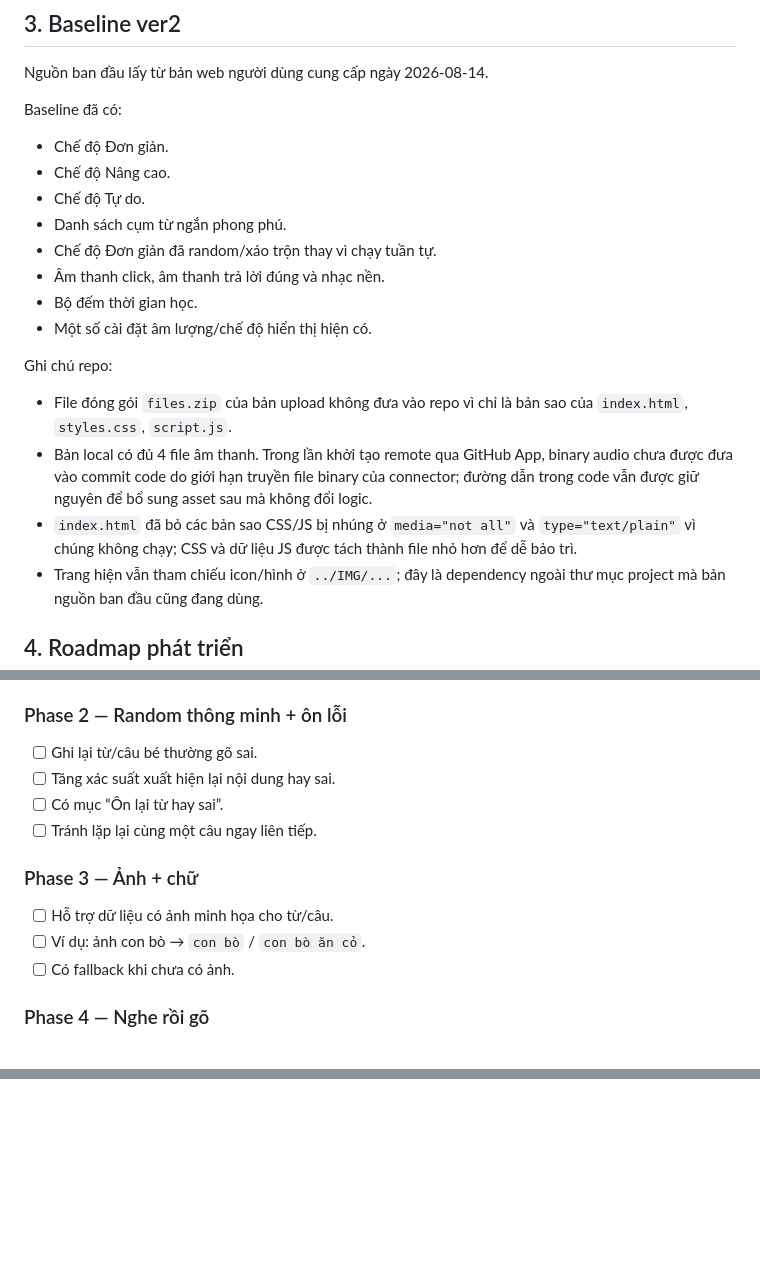
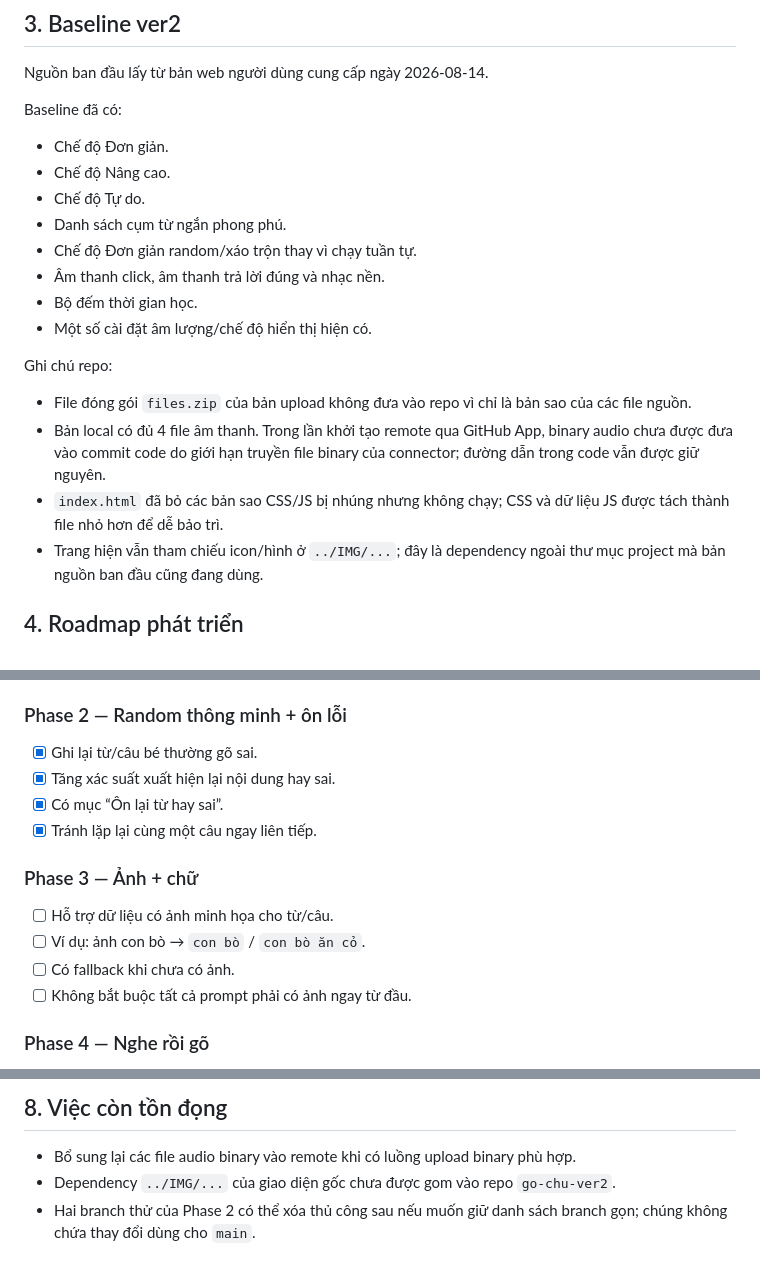
Before and after one commit to maxskill115/go-chu-ver2, a Markdown page: HANDOFF.md, 3 parts joined by grey strips. Rendered like a GitHub page; blank space fills up the shorter version.

```diff
--- a/HANDOFF.md
+++ b/HANDOFF.md
@@ -33,16 +33,16 @@ Baseline đã có:
 - Chế độ Nâng cao.
 - Chế độ Tự do.
 - Danh sách cụm từ ngắn phong phú.
-- Chế độ Đơn giản đã random/xáo trộn thay vì chạy tuần tự.
+- Chế độ Đơn giản random/xáo trộn thay vì chạy tuần tự.
 - Âm thanh click, âm thanh trả lời đúng và nhạc nền.
 - Bộ đếm thời gian học.
 - Một số cài đặt âm lượng/chế độ hiển thị hiện có.
 
 Ghi chú repo:
 
-- File đóng gói `files.zip` của bản upload không đưa vào repo vì chỉ là bản sao của `index.html`, `styles.css`, `script.js`.
-- Bản local có đủ 4 file âm thanh. Trong lần khởi tạo remote qua GitHub App, binary audio chưa được đưa vào commit code do giới hạn truyền file binary của connector; đường dẫn trong code vẫn được giữ nguyên để bổ sung asset sau mà không đổi logic.
-- `index.html` đã bỏ các bản sao CSS/JS bị nhúng ở `media="not all"` và `type="text/plain"` vì chúng không chạy; CSS và dữ liệu JS được tách thành file nhỏ hơn để dễ bảo trì.
+- File đóng gói `files.zip` của bản upload không đưa vào repo vì chỉ là bản sao của các file nguồn.
+- Bản local có đủ 4 file âm thanh. Trong lần khởi tạo remote qua GitHub App, binary audio chưa được đưa vào commit code do giới hạn truyền file binary của connector; đường dẫn trong code vẫn được giữ nguyên.
+- `index.html` đã bỏ các bản sao CSS/JS bị nhúng nhưng không chạy; CSS và dữ liệu JS được tách thành file nhỏ hơn để dễ bảo trì.
 - Trang hiện vẫn tham chiếu icon/hình ở `../IMG/...`; đây là dependency ngoài thư mục project mà bản nguồn ban đầu cũng đang dùng.
 
 ## 4. Roadmap phát triển
@@ -58,15 +58,16 @@ Ghi chú repo:
 - [x] Hiển thị responsive trên mobile.
 
 ### Phase 2 — Random thông minh + ôn lỗi
-- [ ] Ghi lại từ/câu bé thường gõ sai.
-- [ ] Tăng xác suất xuất hiện lại nội dung hay sai.
-- [ ] Có mục “Ôn lại từ hay sai”.
-- [ ] Tránh lặp lại cùng một câu ngay liên tiếp.
+- [x] Ghi lại từ/câu bé thường gõ sai.
+- [x] Tăng xác suất xuất hiện lại nội dung hay sai.
+- [x] Có mục “Ôn lại từ hay sai”.
+- [x] Tránh lặp lại cùng một câu ngay liên tiếp.
 
 ### Phase 3 — Ảnh + chữ
 - [ ] Hỗ trợ dữ liệu có ảnh minh họa cho từ/câu.
 - [ ] Ví dụ: ảnh con bò → `con bò` / `con bò ăn cỏ`.
 - [ ] Có fallback khi chưa có ảnh.
+- [ ] Không bắt buộc tất cả prompt phải có ảnh ngay từ đầu.
 
 ### Phase 4 — Nghe rồi gõ
 - [ ] Dùng Web Speech API đọc tiếng Việt.
@@ -154,0 +176,5 @@ Không triển khai nhiều feature cùng lúc. Hoàn tất, kiểm tra và ghi
+## 8. Việc còn tồn đọng
+
+- Bổ sung lại các file audio binary vào remote khi có luồng upload binary phù hợp.
+- Dependency `../IMG/...` của giao diện gốc chưa được gom vào repo `go-chu-ver2`.
+- Hai branch thử của Phase 2 có thể xóa thủ công sau nếu muốn giữ danh sách branch gọn; chúng không chứa thay đổi dùng cho `main`.
```
Also changed, not shown: other parts of HANDOFF.md (+43 -23 lines).
